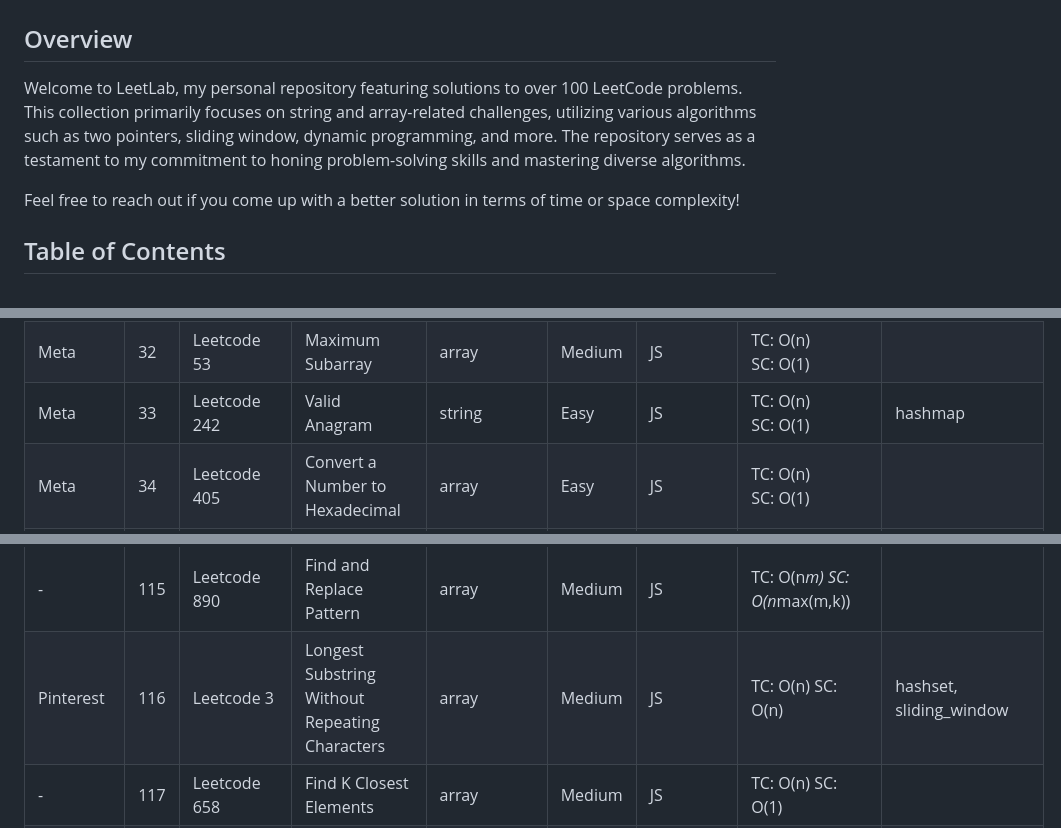
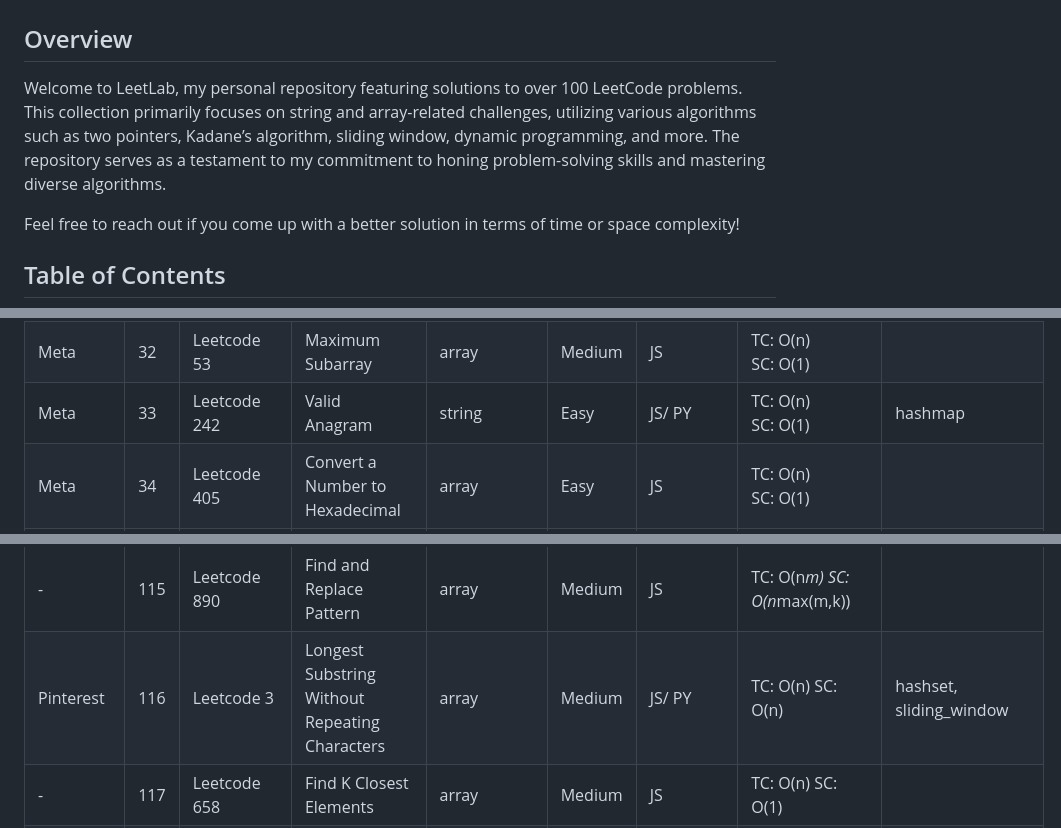
Before and after one commit to hesamshayegan/LeetLab, a Markdown page: README.md, 3 parts joined by grey strips. Drawn GitHub-style.

```diff
--- a/README.md
+++ b/README.md
@@ -1,7 +1,7 @@
 # LeetLab: LeetCode Problem Solutions
 
 ## Overview
-Welcome to LeetLab, my personal repository featuring solutions to over 100 LeetCode problems. This collection primarily focuses on string and array-related challenges, utilizing various algorithms such as two pointers, sliding window, dynamic programming, and more. The repository serves as a testament to my commitment to honing problem-solving skills and mastering diverse algorithms. </br>
+Welcome to LeetLab, my personal repository featuring solutions to over 100 LeetCode problems. This collection primarily focuses on string and array-related challenges, utilizing various algorithms such as two pointers, Kadane’s algorithm, sliding window, dynamic programming, and more. The repository serves as a testament to my commitment to honing problem-solving skills and mastering diverse algorithms. </br>
 
 Feel free to reach out if you come up with a better solution in terms of time or space complexity!
 
@@ -41,7 +41,7 @@ Feel free to reach out if you come up with a better solution in terms of time or
 | Meta      | 30 | Leetcode 1275 | Find Winner on a Tic Tac Toe Game<br>                                                                                    | \-                    | Easy   | JS       | TC: O(n)<br>SC: O(1)                                                                                                       |                                         |
 | Meta      | 31 | Leetcode 1047 | [DS - Remove All Adjacent Duplicates In String](https://leetcode.com/problems/remove-all-adjacent-duplicates-in-string/) | string                | Easy   | JS       | TC: O(n)<br>SC: O(1)                                                                                                       |                                         |
 | Meta      | 32 | Leetcode 53   | Maximum Subarray                                                                                                         | array                 | Medium | JS       | TC: O(n)<br>SC: O(1)                                                                                                       |                                         |
-| Meta      | 33 | Leetcode 242  | Valid Anagram                                                                                                            | string                | Easy   | JS       | TC: O(n)<br>SC: O(1)                                                                                                       | hashmap                                 |
+| Meta      | 33 | Leetcode 242  | Valid Anagram                                                                                                            | string                | Easy   | JS/ PY       | TC: O(n)<br>SC: O(1)                                                                                                       | hashmap                                 |
 | Meta      | 34 | Leetcode 405  | Convert a Number to Hexadecimal                                                                                          | array                 | Easy   | JS       | TC: O(n)<br>SC: O(1)                                                                                                       |                                         |
 | Meta      | 35 | Leetcode 20   | DS - Valid Parentheses                                                                                                   | string                | Easy   | JS       | TC: O(n)<br>SC: O(1)                                                                                                       |                                         |
 | Meta      | 36 | Leetcode 674  | Longest Continuous Increasing Subsequence                                                                                | array                 | Easy   | JS       | TC: O(n)<br>SC: O(1)                                                                                                       |                                         |
@@ -124,7 +124,7 @@ Feel free to reach out if you come up with a better solution in terms of time or
 |-        |113|Leetcode 1769 |Minimum Number of Operations to Move All Balls to Each Box|array        |Medium|JS        |TC: O(n^2)/ O(n) SC: O(1)                                                                   |                        |
 |-        |114|Leetcode 2442 |Count Number of Distinct Integers After Reverse Operations|array        |Medium|JS        |TC: O(n^2) SC: O(n)                                                                         |hashset                 |
 |-        |115|Leetcode 890  |Find and Replace Pattern                                  |array        |Medium|JS        |TC: O(n*m) SC: O(n*max(m,k))                                                                |                        |
-|Pinterest|116|Leetcode 3    |Longest Substring Without Repeating Characters            |array        |Medium|JS        |TC: O(n) SC: O(n)                                                                           |hashset, sliding_window |
+|Pinterest|116|Leetcode 3    |Longest Substring Without Repeating Characters            |array        |Medium|JS/ PY        |TC: O(n) SC: O(n)                                                                           |hashset, sliding_window |
 |-        |117|Leetcode 658  |Find K Closest Elements                                   |array        |Medium|JS        |TC: O(n) SC: O(1)                                                                           |                        |
 |-        |118|Leetcode 2409 |Count Days Spent Together                                 |string/ math |Easy  |JS        |TC: O(n) SC: O(1)                                                                           |date                    |
 |-        |119|Leetcode 1743 |Restore the Array From Adjacent Pairs                     |array        |Medium|JS        |TC: O(n) SC: O(n)                                                                           |hashmap                 |
```
Also changed, not shown: other parts of README.md (+2 -1 lines).
